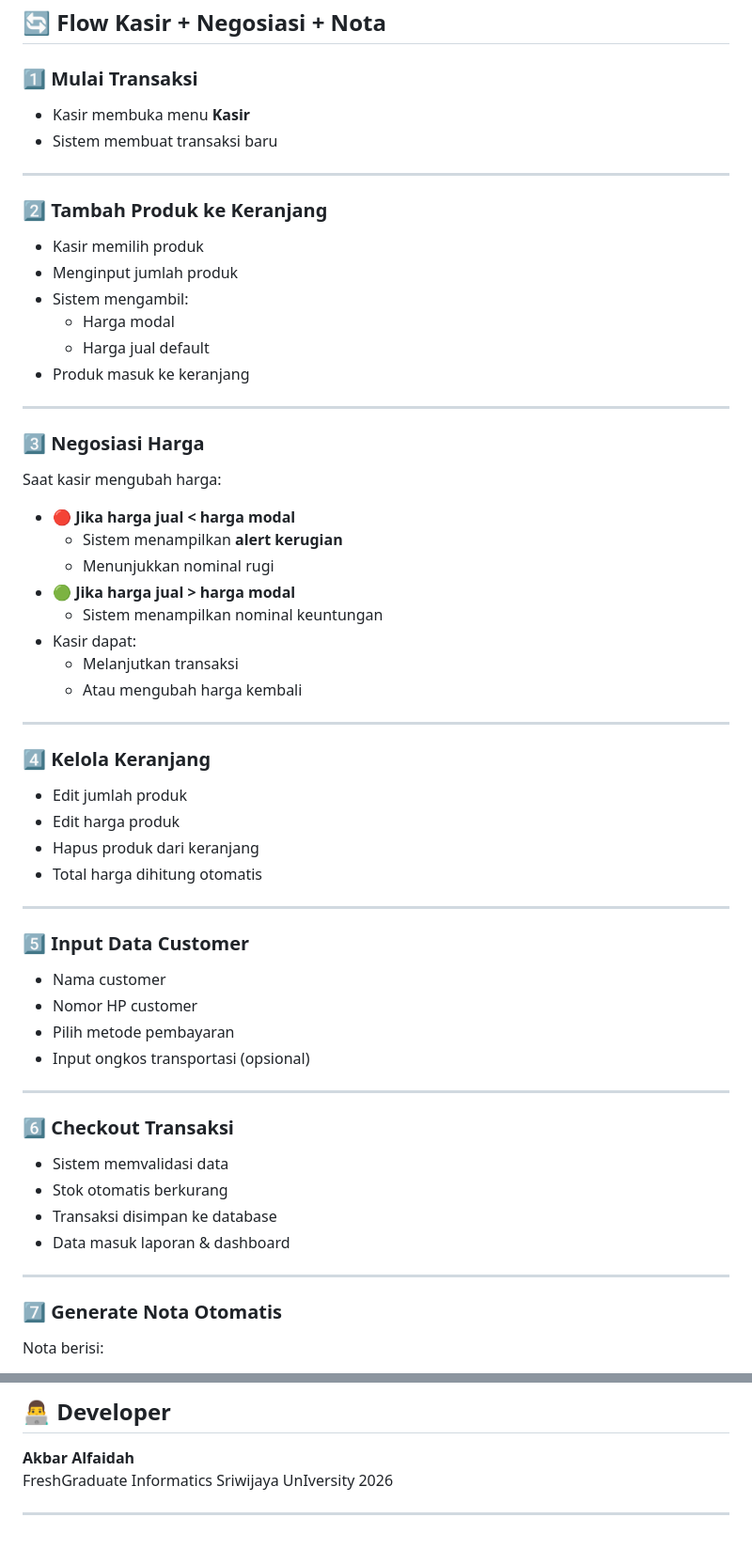
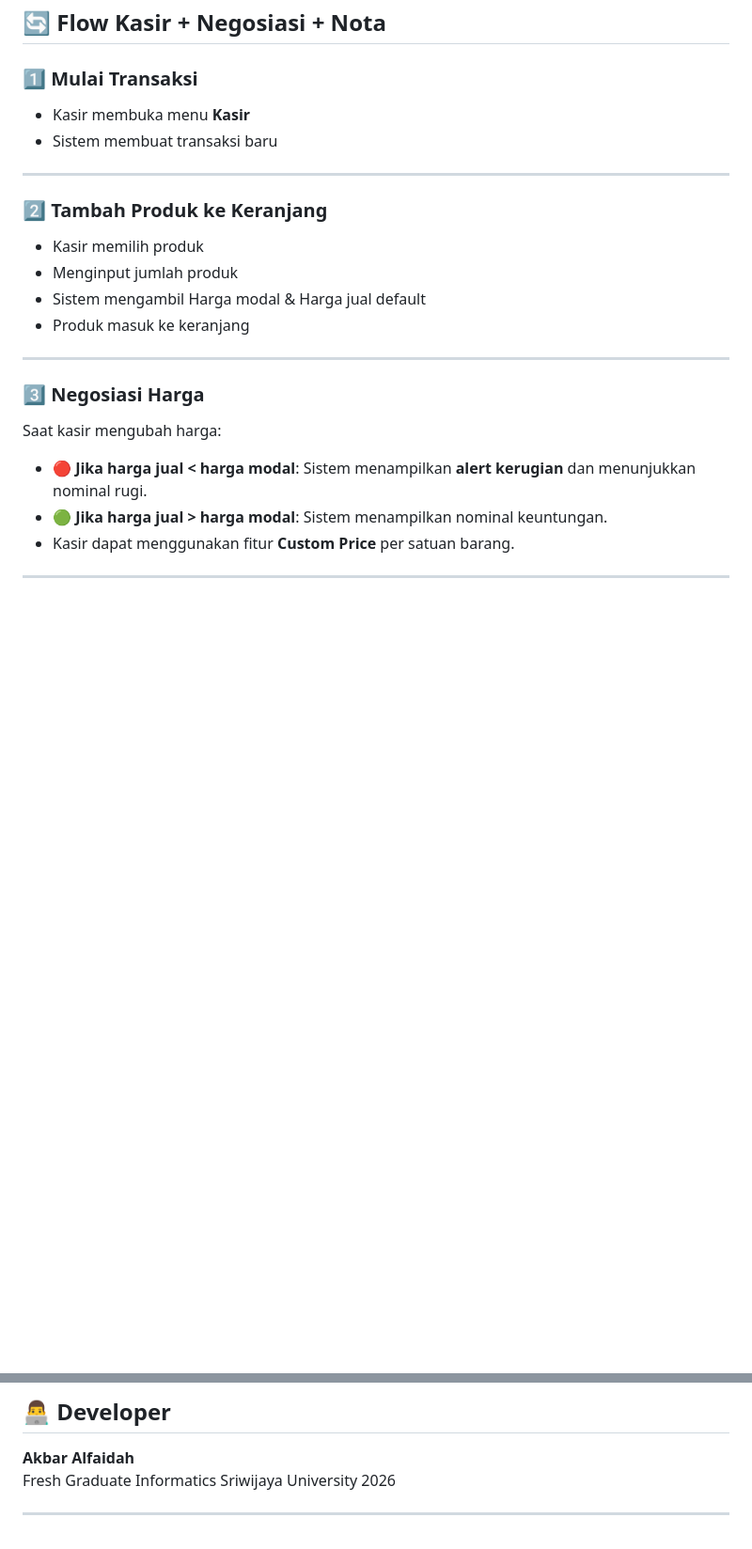
Before and after one commit to akbaralfaidah/bos-panglong-tb-flutter, a Markdown page: README.md, 2 parts joined by grey strips. Shown at 94% size. GitHub-like rendering; blank space fills up the shorter version.

```diff
--- a/README.md
+++ b/README.md
@@ -82,66 +81,24 @@ Setiap item dashboard:
 ## 🔄 Flow Kasir + Negosiasi + Nota
 
 ### 1️⃣ Mulai Transaksi
-
 - Kasir membuka menu **Kasir**
 - Sistem membuat transaksi baru
 
 ---
 
 ### 2️⃣ Tambah Produk ke Keranjang
-
 - Kasir memilih produk
 - Menginput jumlah produk
-- Sistem mengambil:
-  - Harga modal
-  - Harga jual default
+- Sistem mengambil Harga modal & Harga jual default
 - Produk masuk ke keranjang
 
 ---
 
 ### 3️⃣ Negosiasi Harga
-
 Saat kasir mengubah harga:
-
-- 🔴 **Jika harga jual < harga modal**
-  - Sistem menampilkan **alert kerugian**
-  - Menunjukkan nominal rugi
-- 🟢 **Jika harga jual > harga modal**
-  - Sistem menampilkan nominal keuntungan
-- Kasir dapat:
-  - Melanjutkan transaksi
-  - Atau mengubah harga kembali
+- 🔴 **Jika harga jual < harga modal**: Sistem menampilkan **alert kerugian** dan menunjukkan nominal rugi.
+- 🟢 **Jika harga jual > harga modal**: Sistem menampilkan nominal keuntungan.
+- Kasir dapat menggunakan fitur **Custom Price** per satuan barang.
 
 ---
 
-### 4️⃣ Kelola Keranjang
-
-- Edit jumlah produk
-- Edit harga produk
-- Hapus produk dari keranjang
-- Total harga dihitung otomatis
-
----
-
-### 5️⃣ Input Data Customer
-
-- Nama customer
-- Nomor HP customer
-- Pilih metode pembayaran
-- Input ongkos transportasi (opsional)
-
----
-
-### 6️⃣ Checkout Transaksi
-
-- Sistem memvalidasi data
-- Stok otomatis berkurang
-- Transaksi disimpan ke database
-- Data masuk laporan & dashboard
-
----
-
-### 7️⃣ Generate Nota Otomatis
-
-Nota berisi:
-
@@ -196,6 +132,6 @@ Nota berisi:
 ## 👨‍💻 Developer
 
 **Akbar Alfaidah**
-FreshGraduate Informatics Sriwijaya UnIversity 2026
+Fresh Graduate Informatics Sriwijaya University 2026
 
 ---
```
Also changed, not shown: other parts of README.md (+40 -62 lines).
